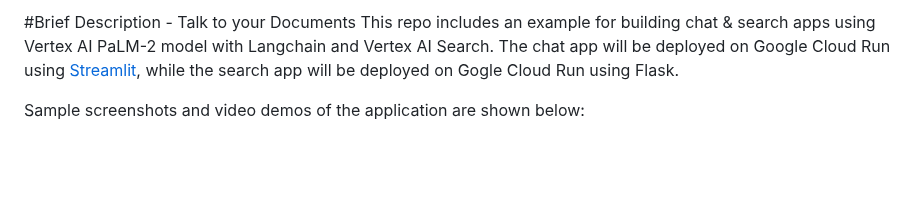
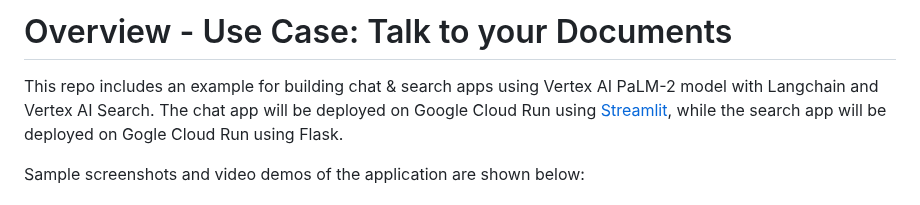
Before and after one commit to asayed82/aiapps, a Markdown page: talk-to-docs/README.md, the part around the change. Rendered like a GitHub page; blank space fills up the shorter version.

```diff
--- a/talk-to-docs/README.md
+++ b/talk-to-docs/README.md
@@ -1,4 +1,4 @@
-#Brief Description - Talk to your Documents
+# Overview - Use Case: Talk to your Documents
 This repo includes an example for building chat & search apps using Vertex AI PaLM-2 model with Langchain and Vertex AI Search. The chat app will be deployed on Google Cloud Run using [Streamlit](https://streamlit.io/), while the search app will be deployed on Gogle Cloud Run using Flask.
 
 Sample screenshots and video demos of the application are shown below:
```
